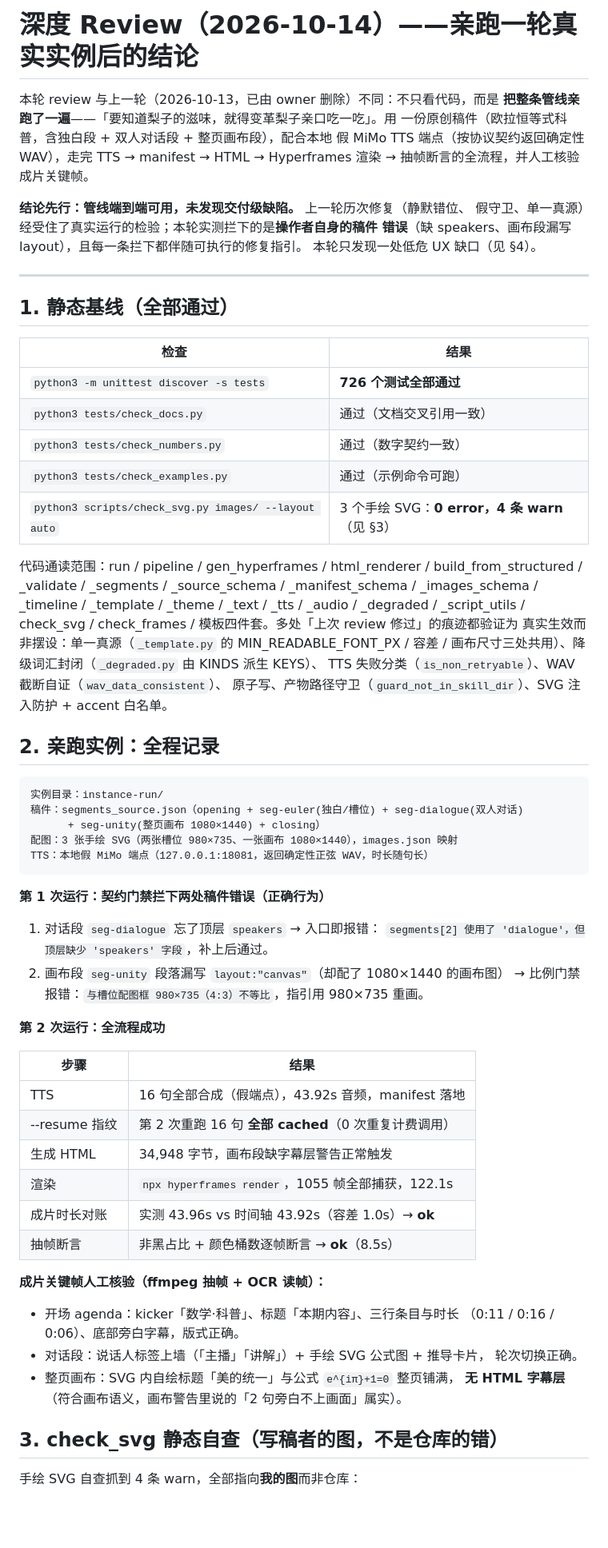
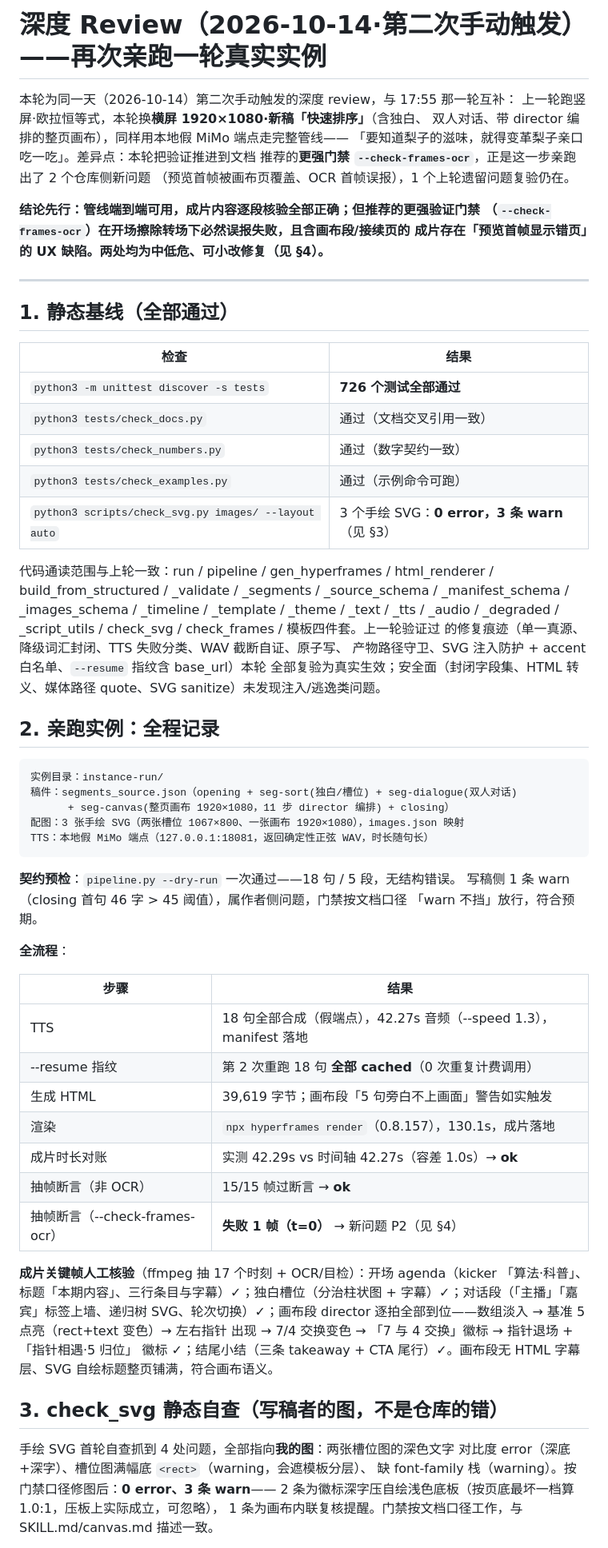
Before and after one commit to Iroqi/content-to-video, a Markdown page: REVIEW-2026-10-14.md, the part around one of its changes. Shown at 80% size. Drawn GitHub-style; blank space fills up the shorter version.

````diff
--- a/REVIEW-2026-10-14.md
+++ b/REVIEW-2026-10-14.md
@@ -1,15 +1,15 @@
-# 深度 Review（2026-10-14）——亲跑一轮真实实例后的结论
+# 深度 Review（2026-10-14·第二次手动触发）——再次亲跑一轮真实实例
 
-本轮 review 与上一轮（2026-10-13，已由 owner 删除）不同：不只看代码，而是
-**把整条管线亲跑了一遍**——「要知道梨子的滋味，就得变革梨子亲口吃一吃」。用
-一份原创稿件（欧拉恒等式科普，含独白段 + 双人对话段 + 整页画布段），配合本地
-假 MiMo TTS 端点（按协议契约返回确定性 WAV），走完 TTS → manifest → HTML →
-Hyperframes 渲染 → 抽帧断言的全流程，并人工核验成片关键帧。
+本轮为同一天（2026-10-14）第二次手动触发的深度 review，与 17:55 那一轮互补：
+上一轮跑竖屏·欧拉恒等式，本轮换**横屏 1920×1080·新稿「快速排序」**（含独白、
+双人对话、带 director 编排的整页画布），同样用本地假 MiMo 端点走完整管线——
+「要知道梨子的滋味，就得变革梨子亲口吃一吃」。差异点：本轮把验证推进到文档
+推荐的**更强门禁 `--check-frames-ocr`**，正是这一步亲跑出了 2 个仓库侧新问题
+（预览首帧被画布页覆盖、OCR 首帧误报），1 个上轮遗留问题复验仍在。
 
-**结论先行：管线端到端可用，未发现交付级缺陷。** 上一轮历次修复（静默错位、
-假守卫、单一真源）经受住了真实运行的检验；本轮实测拦下的是**操作者自身的稿件
-错误**（缺 speakers、画布段漏写 layout），且每一条拦下都伴随可执行的修复指引。
-本轮只发现一处低危 UX 缺口（见 §4）。
+**结论先行：管线端到端可用，成片内容逐段核验全部正确；但推荐的更强验证门禁
+（`--check-frames-ocr`）在开场擦除转场下必然误报失败，且含画布段/接续页的
+成片存在「预览首帧显示错页」的 UX 缺陷。两处均为中低危、可小改修复（见 §4）。**
 
 ---
 
@@ -21,55 +21,56 @@ Hyperframes 渲染 → 抽帧断言的全流程，并人工核验成片关键帧
 | `python3 tests/check_docs.py` | 通过（文档交叉引用一致） |
 | `python3 tests/check_numbers.py` | 通过（数字契约一致） |
 | `python3 tests/check_examples.py` | 通过（示例命令可跑） |
-| `python3 scripts/check_svg.py images/ --layout auto` | 3 个手绘 SVG：**0 error，4 条 warn**（见 §3） |
+| `python3 scripts/check_svg.py images/ --layout auto` | 3 个手绘 SVG：**0 error，3 条 warn**（见 §3） |
 
-代码通读范围：run / pipeline / gen_hyperframes / html_renderer / build_from_structured
-/ _validate / _segments / _source_schema / _manifest_schema / _images_schema /
-_timeline / _template / _theme / _text / _tts / _audio / _degraded / _script_utils /
-check_svg / check_frames / 模板四件套。多处「上次 review 修过」的痕迹都验证为
-真实生效而非摆设：单一真源（`_template.py` 的 MIN_READABLE_FONT_PX / 容差 /
-画布尺寸三处共用）、降级词汇封闭（`_degraded.py` 由 KINDS 派生 KEYS）、
-TTS 失败分类（`is_non_retryable`）、WAV 截断自证（`wav_data_consistent`）、
-原子写、产物路径守卫（`guard_not_in_skill_dir`）、SVG 注入防护 + accent 白名单。
+代码通读范围与上轮一致：run / pipeline / gen_hyperframes / html_renderer /
+build_from_structured / _validate / _segments / _source_schema / _manifest_schema
+/ _images_schema / _timeline / _template / _theme / _text / _tts / _audio /
+_degraded / _script_utils / check_svg / check_frames / 模板四件套。上一轮验证过
+的修复痕迹（单一真源、降级词汇封闭、TTS 失败分类、WAV 截断自证、原子写、
+产物路径守卫、SVG 注入防护 + accent 白名单、`--resume` 指纹含 base_url）本轮
+全部复验为真实生效；安全面（封闭字段集、HTML 转义、媒体路径 quote、SVG
+sanitize）未发现注入/逃逸类问题。
 
 ## 2. 亲跑实例：全程记录
 
 ```
 实例目录：instance-run/
-稿件：segments_source.json（opening + seg-euler(独白/槽位) + seg-dialogue(双人对话)
-      + seg-unity(整页画布 1080×1440) + closing）
-配图：3 张手绘 SVG（两张槽位 980×735、一张画布 1080×1440），images.json 映射
+稿件：segments_source.json（opening + seg-sort(独白/槽位) + seg-dialogue(双人对话)
+      + seg-canvas(整页画布 1920×1080，11 步 director 编排) + closing）
+配图：3 张手绘 SVG（两张槽位 1067×800、一张画布 1920×1080），images.json 映射
 TTS：本地假 MiMo 端点（127.0.0.1:18081，返回确定性正弦 WAV，时长随句长）
 ```
 
-**第 1 次运行：契约门禁拦下两处稿件错误（正确行为）**
+**契约预检**：`pipeline.py --dry-run` 一次通过——18 句 / 5 段，无结构错误。
+写稿侧 1 条 warn（closing 首句 46 字 > 45 阈值），属作者侧问题，门禁按文档口径
+「warn 不挡」放行，符合预期。
 
-1. 对话段 `seg-dialogue` 忘了顶层 `speakers` → 入口即报错：
-   `segments[2] 使用了 'dialogue'，但顶层缺少 'speakers' 字段`，补上后通过。
-2. 画布段 `seg-unity` 段落漏写 `layout:"canvas"`（却配了 1080×1440 的画布图）
-   → 比例门禁报错：`与槽位配图框 980×735（4:3）不等比`，指引用 980×735 重画。
-
-**第 2 次运行：全流程成功**
+**全流程**：
 
 | 步骤 | 结果 |
 | --- | --- |
-| TTS | 16 句全部合成（假端点），43.92s 音频，manifest 落地 |
-| --resume 指纹 | 第 2 次重跑 16 句 **全部 cached**（0 次重复计费调用） |
-| 生成 HTML | 34,948 字节，画布段缺字幕层警告正常触发 |
-| 渲染 | `npx hyperframes render`，1055 帧全部捕获，122.1s |
-| 成片时长对账 | 实测 43.96s vs 时间轴 43.92s（容差 1.0s）→ **ok** |
-| 抽帧断言 | 非黑占比 + 颜色桶数逐帧断言 → **ok**（8.5s） |
+| TTS | 18 句全部合成（假端点），42.27s 音频（--speed 1.3），manifest 落地 |
+| --resume 指纹 | 第 2 次重跑 18 句 **全部 cached**（0 次重复计费调用） |
+| 生成 HTML | 39,619 字节；画布段「5 句旁白不上画面」警告如实触发 |
+| 渲染 | `npx hyperframes render`（0.8.157），130.1s，成片落地 |
+| 成片时长对账 | 实测 42.29s vs 时间轴 42.27s（容差 1.0s）→ **ok** |
+| 抽帧断言（非 OCR） | 15/15 帧过断言 → **ok** |
+| 抽帧断言（--check-frames-ocr） | **失败 1 帧（t=0）** → 新问题 P2（见 §4） |
 
-**成片关键帧人工核验（ffmpeg 抽帧 + OCR 读帧）：**
-
-- 开场 agenda：kicker「数学·科普」、标题「本期内容」、三行条目与时长
-  （0:11 / 0:16 / 0:06）、底部旁白字幕，版式正确。
-- 对话段：说话人标签上墙（「主播」「讲解」）+ 手绘 SVG 公式图 + 推导卡片，
-  轮次切换正确。
-- 整页画布：SVG 内自绘标题「美的统一」与公式 `e^{iπ}+1=0` 整页铺满，
-  **无 HTML 字幕层**（符合画布语义，画布警告里说的「2 句旁白不上画面」属实）。
+**成片关键帧人工核验**（ffmpeg 抽 17 个时刻 + OCR/目检）：开场 agenda（kicker
+「算法·科普」、标题「本期内容」、三行条目与字幕）✓；独白槽位（分治柱状图 +
+字幕）✓；对话段（「主播」「嘉宾」标签上墙、递归树 SVG、轮次切换）✓；画布段
+director 逐拍全部到位——数组淡入 → 基准 5 点亮（rect+text 变色）→ 左右指针
+出现 → 7/4 交换变色 → 「7 与 4 交换」徽标 → 指针退场 + 「指针相遇·5 归位」
+徽标 ✓；结尾小结（三条 takeaway + CTA 尾行）✓。画布段无 HTML 字幕层、SVG
+自绘标题整页铺满，符合画布语义。
 
 ## 3. check_svg 静态自查（写稿者的图，不是仓库的错）
 
-手绘 SVG 自查抓到 4 条 warn，全部指向**我的图**而非仓库：
+手绘 SVG 首轮自查抓到 4 处问题，全部指向**我的图**：两张槽位图的深色文字
+对比度 error（深底+深字）、槽位图满幅底 `<rect>`（warning，会遮模板分层）、
+缺 font-family 栈（warning）。按门禁口径修图后：**0 error、3 条 warn**——
+2 条为徽标深字压自绘浅色底板（按页底最坏一档算 1.0:1，压板上实际成立，可忽略），
+1 条为画布内联复核提醒。门禁按文档口径工作，与 SKILL.md/canvas.md 描述一致。
 
````
Also changed, not shown: other parts of REVIEW-2026-10-14.md (+67 -37 lines).
